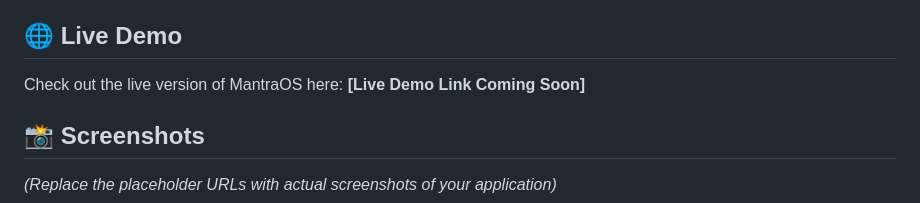
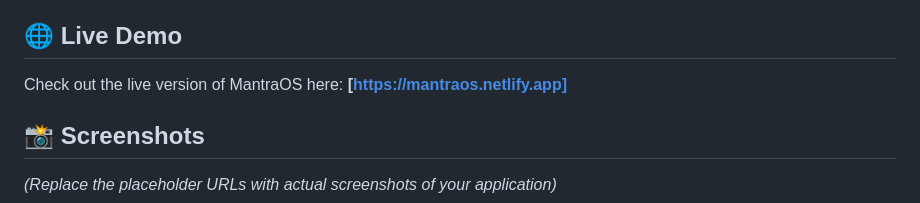
Before and after one commit to alljaybly/mantraOS, a Markdown page: README.md, the part around the change printed below. Drawn GitHub-style.

Commit message:
Update live demo link and screenshot URLs in README

```diff
--- a/README.md
+++ b/README.md
@@ -47,7 +47,7 @@ Built as a self-contained, **zero-dependency vanilla JavaScript application**, i
 
 ## 🌐 Live Demo
 
-Check out the live version of MantraOS here: **[Live Demo Link Coming Soon]**
+Check out the live version of MantraOS here: **[https://mantraos.netlify.app]**
 
 ## 📸 Screenshots
 
```
Also changed, not shown: other parts of README.md (+3 -3 lines).
